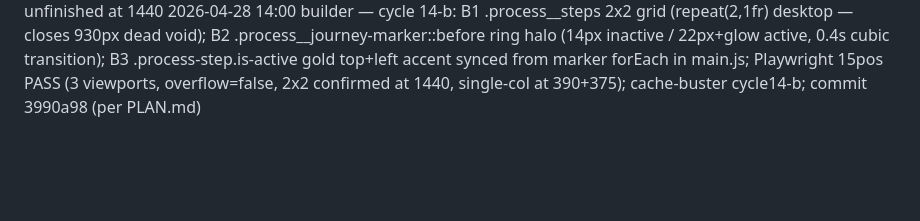
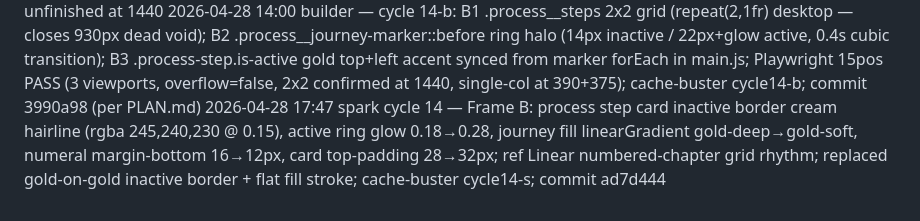
Before and after one commit to zed0minat0r/mackai-west, a Markdown page: CHANGELOG-AGENT.md, the part around the change. Rendered like a GitHub page; blank space fills up the shorter version.

Commit message:
changelog: spark cycle 14 entry
Co-Authored-By: Claude Sonnet 4.6 <noreply@anthropic.com>

```diff
--- a/CHANGELOG-AGENT.md
+++ b/CHANGELOG-AGENT.md
@@ -87,3 +87,4 @@
 2026-04-28 13:19 pixel — cycle 13 full audit: all 6 regression gates PASS (process bar-left/steps-right/sticky/4-markers/Candidates-no-bleed, services panels 04+05 headings clear, about placeholder desktop-flex/mobile-none); fixed process__journey-marker 10.4px→13px floor (0.65rem→0.8125rem mobile + 0.75rem→0.8125rem base); cache-buster cycle13-p
 2026-04-28 nigel cycle 13 — focus axis: process section legibility and mobile viewport density, top issue: process desktop right ~930px is empty navy void after flex fix — step content uses only left ~350px of 1280px inner container, leaving layout visually unfinished at 1440
 2026-04-28 14:00 builder — cycle 14-b: B1 .process__steps 2x2 grid (repeat(2,1fr) desktop — closes 930px dead void); B2 .process__journey-marker::before ring halo (14px inactive / 22px+glow active, 0.4s cubic transition); B3 .process-step.is-active gold top+left accent synced from marker forEach in main.js; Playwright 15pos PASS (3 viewports, overflow=false, 2x2 confirmed at 1440, single-col at 390+375); cache-buster cycle14-b; commit 3990a98 (per PLAN.md)
+2026-04-28 17:47 spark cycle 14 — Frame B: process step card inactive border cream hairline (rgba 245,240,230 @ 0.15), active ring glow 0.18→0.28, journey fill linearGradient gold-deep→gold-soft, numeral margin-bottom 16→12px, card top-padding 28→32px; ref Linear numbered-chapter grid rhythm; replaced gold-on-gold inactive border + flat fill stroke; cache-buster cycle14-s; commit ad7d444
```
